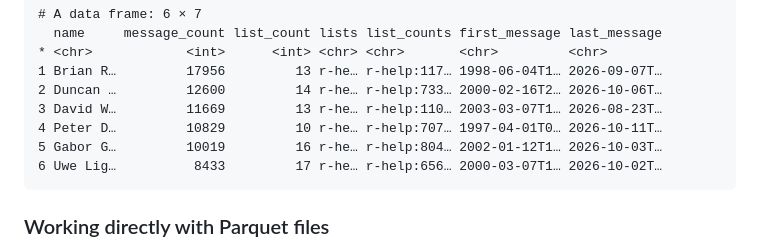
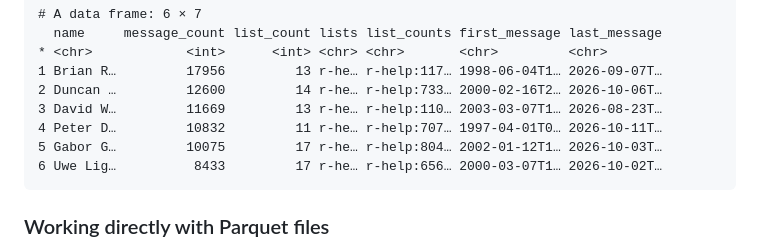
Before and after one commit to r-mailing-lists/data, a Markdown page: analysis/demo-analysis.md, the part around one of its changes. Drawn GitHub-style.

Commit message:
docs: refresh README and analysis 2026-10-18

```diff
--- a/analysis/demo-analysis.md
+++ b/analysis/demo-analysis.md
@@ -161,8 +163,8 @@ head(contribs)
     1 Brian R…         17956         13 r-he… r-help:117… 1998-06-04T1… 2026-09-07T…
     2 Duncan …         12600         14 r-he… r-help:733… 2000-02-16T2… 2026-10-06T…
     3 David W…         11669         13 r-he… r-help:110… 2003-03-07T1… 2026-08-23T…
-    4 Peter D…         10829         10 r-he… r-help:707… 1997-04-01T0… 2026-10-11T…
-    5 Gabor G…         10019         16 r-he… r-help:804… 2002-01-12T1… 2026-10-03T…
+    4 Peter D…         10832         11 r-he… r-help:707… 1997-04-01T0… 2026-10-11T…
+    5 Gabor G…         10075         17 r-he… r-help:804… 2002-01-12T1… 2026-10-03T…
     6 Uwe Lig…          8433         17 r-he… r-help:656… 2000-03-07T1… 2026-10-02T…
 
 ### Working directly with Parquet files
```
Also changed, not shown: other parts of analysis/demo-analysis.md (+53 -51 lines), 1 other file.
